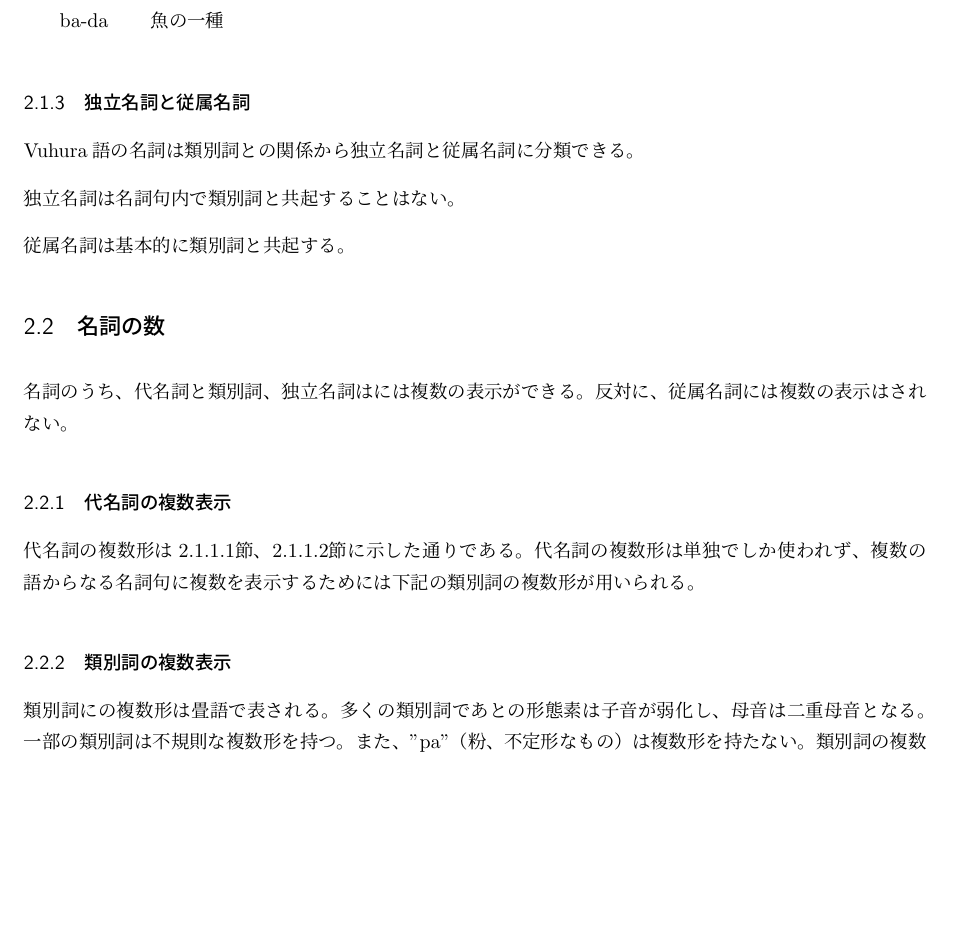
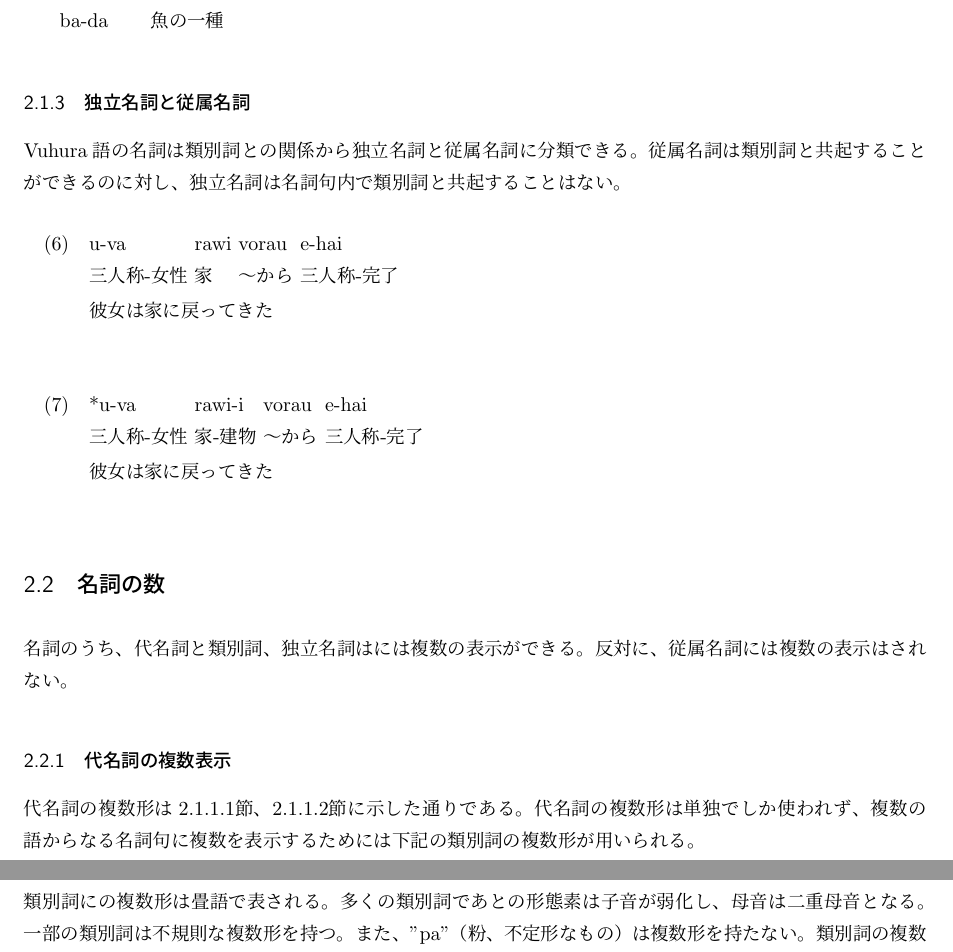
Before and after one commit to yuuri3/lang, a LaTeX document (myLanguage.tex, which reads section/名詞/独立名詞と従属名詞.tex): part of page 14 of 22 before the commit and two parts of pages 14 and 15 of 22 after it, the two joined at a grey line, cut so that both start at the same text, the shorter picture padded with empty space. Compiled offline with upLaTeX and dvipdfmx.

Commit message:
feat 名詞

```diff
--- a/section/名詞/独立名詞と従属名詞.tex
+++ b/section/名詞/独立名詞と従属名詞.tex
@@ -1,5 +1,14 @@
 \langname の名詞は類別詞との関係から独立名詞と従属名詞に分類できる。
-
+従属名詞は類別詞と共起することができるのに対し、
 独立名詞は名詞句内で類別詞と共起することはない。
 
-従属名詞は基本的に類別詞と共起する。
+\begin{exe}
+    \ex \gll u-va rawi vorau e-hai \\
+    三人称-女性 家 ～から 三人称-完了 \\
+    \glt 彼女は家に戻ってきた \\
+\end{exe}
+\begin{exe}
+    \ex \gll *u-va rawi-i vorau e-hai \\
+    三人称-女性 家-建物 ～から 三人称-完了 \\
+    \glt 彼女は家に戻ってきた \\
+\end{exe}
```
